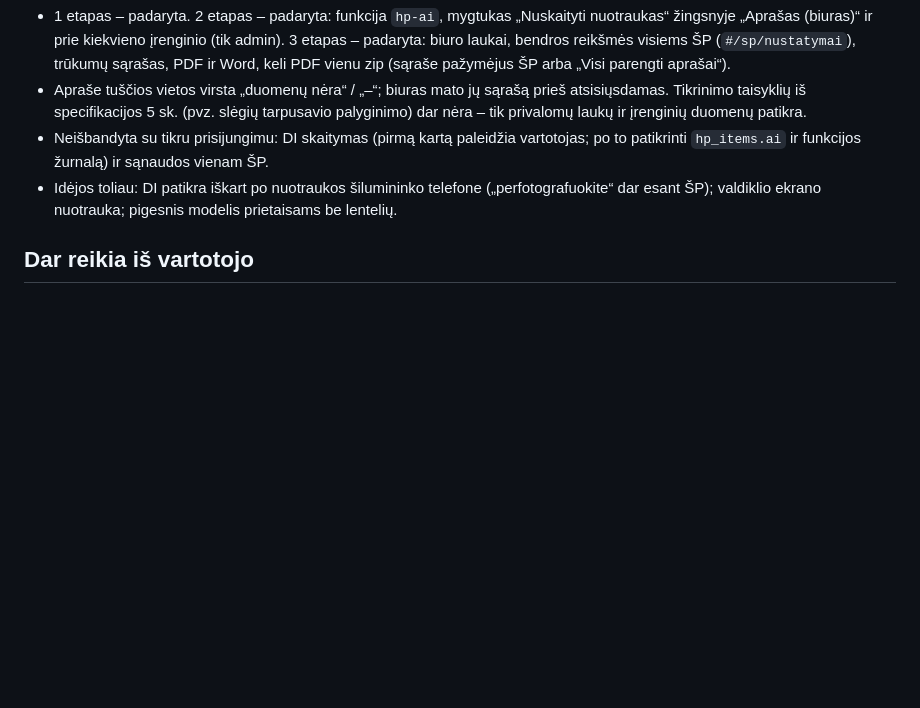
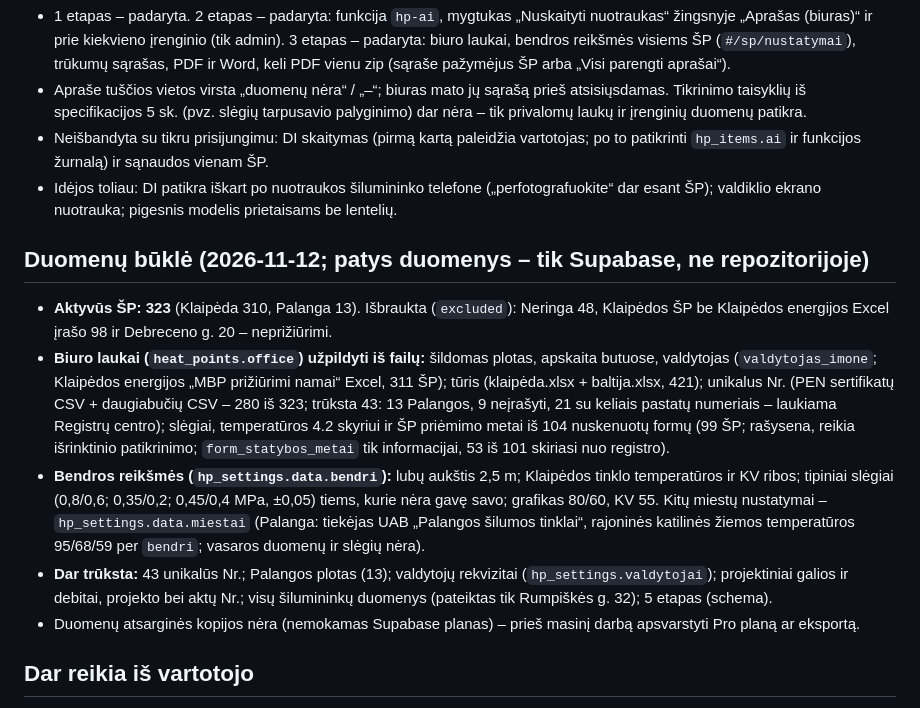
Before and after one commit to mindaugasbukauskas1996-ship-it/defektai, a Markdown page: docs/SP-APRASAI.md, the part around the change. GitHub-like rendering; blank space fills up the shorter version.

Commit message:
Dokumentacija: ŠP duomenų būklė (kas įkelta, kas trūksta)
Co-Authored-By: Claude Sonnet 5.5 <noreply@anthropic.com>

```diff
--- a/docs/SP-APRASAI.md
+++ b/docs/SP-APRASAI.md
@@ -33,6 +33,13 @@ Tikslas: kiekvienam prižiūrimam ŠP parengti „Pastato šildymo ir karšto va
 - Neišbandyta su tikru prisijungimu: DI skaitymas (pirmą kartą paleidžia vartotojas; po to patikrinti `hp_items.ai` ir funkcijos žurnalą) ir sąnaudos vienam ŠP.
 - Idėjos toliau: DI patikra iškart po nuotraukos šilumininko telefone („perfotografuokite“ dar esant ŠP); valdiklio ekrano nuotrauka; pigesnis modelis prietaisams be lentelių.
 
+## Duomenų būklė (2026-11-12; patys duomenys – tik Supabase, ne repozitorijoje)
+- **Aktyvūs ŠP: 323** (Klaipėda 310, Palanga 13). Išbraukta (`excluded`): Neringa 48, Klaipėdos ŠP be Klaipėdos energijos Excel įrašo 98 ir Debreceno g. 20 – neprižiūrimi.
+- **Biuro laukai (`heat_points.office`) užpildyti iš failų:** šildomas plotas, apskaita butuose, valdytojas (`valdytojas_imone`; Klaipėdos energijos „MBP prižiūrimi namai“ Excel, 311 ŠP); tūris (klaipėda.xlsx + baltija.xlsx, 421); unikalus Nr. (PEN sertifikatų CSV + daugiabučių CSV – 280 iš 323; trūksta 43: 13 Palangos, 9 neįrašyti, 21 su keliais pastatų numeriais – laukiama Registrų centro); slėgiai, temperatūros 4.2 skyriui ir ŠP priėmimo metai iš 104 nuskenuotų formų (99 ŠP; rašysena, reikia išrinktinio patikrinimo; `form_statybos_metai` tik informacijai, 53 iš 101 skiriasi nuo registro).
+- **Bendros reikšmės (`hp_settings.data.bendri`):** lubų aukštis 2,5 m; Klaipėdos tinklo temperatūros ir KV ribos; tipiniai slėgiai (0,8/0,6; 0,35/0,2; 0,45/0,4 MPa, ±0,05) tiems, kurie nėra gavę savo; grafikas 80/60, KV 55. Kitų miestų nustatymai – `hp_settings.data.miestai` (Palanga: tiekėjas UAB „Palangos šilumos tinklai“, rajoninės katilinės žiemos temperatūros 95/68/59 per `bendri`; vasaros duomenų ir slėgių nėra).
+- **Dar trūksta:** 43 unikalūs Nr.; Palangos plotas (13); valdytojų rekvizitai (`hp_settings.valdytojai`); projektiniai galios ir debitai, projekto bei aktų Nr.; visų šilumininkų duomenys (pateiktas tik Rumpiškės g. 32); 5 etapas (schema).
+- Duomenų atsarginės kopijos nėra (nemokamas Supabase planas) – prieš masinį darbą apsvarstyti Pro planą ar eksportą.
+
 ## Dar reikia iš vartotojo
 - Prižiūrėtojo buveinės adresas; kas tvirtina aprašą (pareigos, vardas, pavardė).
 - Valdytojas pagal adresą (Mano Būstas Baltija / Mano Būstas Klaipėda) ir kiti trūkstami duomenys pagal adresus (unikalus Nr., šildomas plotas, tūris) – įkels failu.
```
